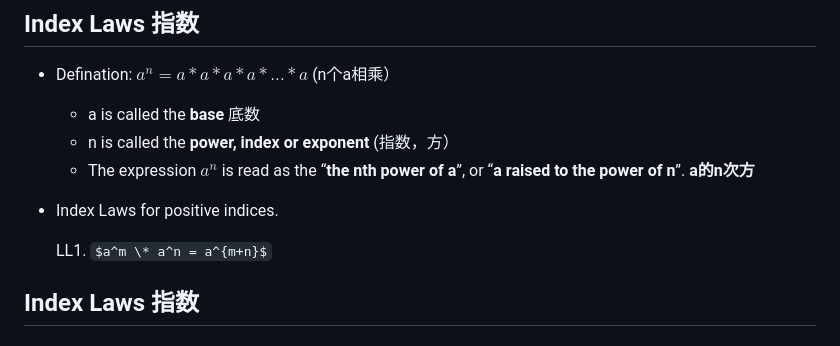
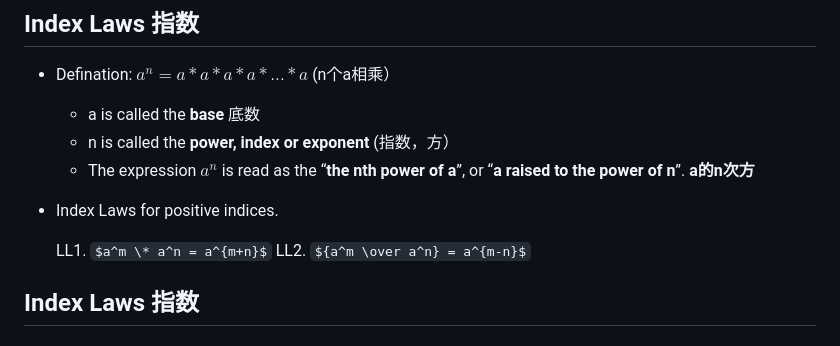
Before and after one commit to Simon-Xu-Lan/mia, a Markdown page: second/MA1020 Math/MA1020.md, the part around the change. Drawn GitHub-style; some formulas as TeX source.

```diff
--- a/second/MA1020 Math/MA1020.md
+++ b/second/MA1020 Math/MA1020.md
@@ -127,6 +127,7 @@ These objects are called the **elements 元素** of the set.
 - Index Laws for positive indices.
 
     LL1. $a^m \* a^n = a^{m+n}$
+    LL2. ${a^m \over a^n} = a^{m-n}$
 
 
 ## Index Laws 指数
```
